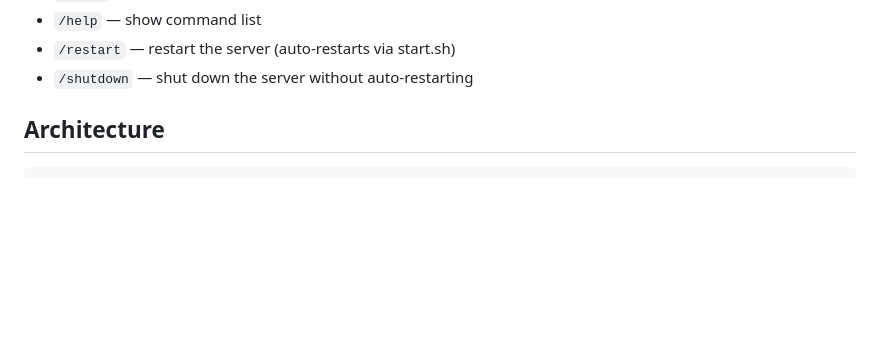
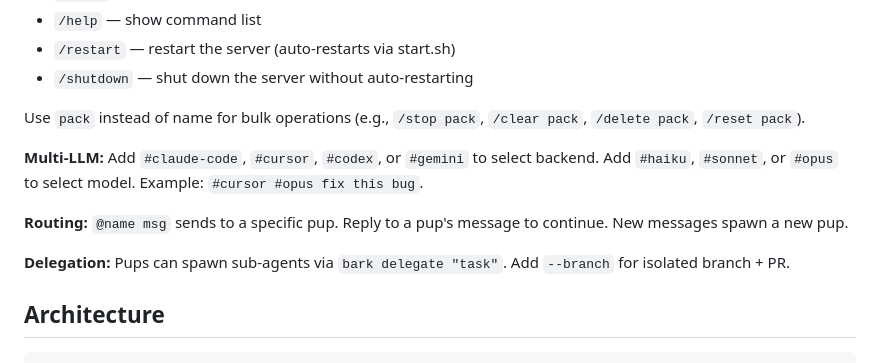
Before and after one commit to adikal-wix/multi-bark-pack, a Markdown page: CLAUDE.md, the part around the change. Rendered like a GitHub page; blank space fills up the shorter version.

Commit message:
Sync CLAUDE.md commands section with /help output
Add multi-LLM tags, routing, delegation, and pack shorthand
docs that were present in /help but missing from CLAUDE.md.

Co-Authored-By: Claude Opus 4.6 <noreply@anthropic.com>

```diff
--- a/CLAUDE.md
+++ b/CLAUDE.md
@@ -90,6 +90,14 @@ tmux attach -t bark-Chase  # Watch a specific pup work
 - `/help` — show command list
 - `/restart` — restart the server (auto-restarts via start.sh)
 - `/shutdown` — shut down the server without auto-restarting
+
+Use `pack` instead of name for bulk operations (e.g., `/stop pack`, `/clear pack`, `/delete pack`, `/reset pack`).
+
+**Multi-LLM:** Add `#claude-code`, `#cursor`, `#codex`, or `#gemini` to select backend. Add `#haiku`, `#sonnet`, or `#opus` to select model. Example: `#cursor #opus fix this bug`.
+
+**Routing:** `@name msg` sends to a specific pup. Reply to a pup's message to continue. New messages spawn a new pup.
+
+**Delegation:** Pups can spawn sub-agents via `bark delegate "task"`. Add `--branch` for isolated branch + PR.
 
 ## Architecture
 
```
